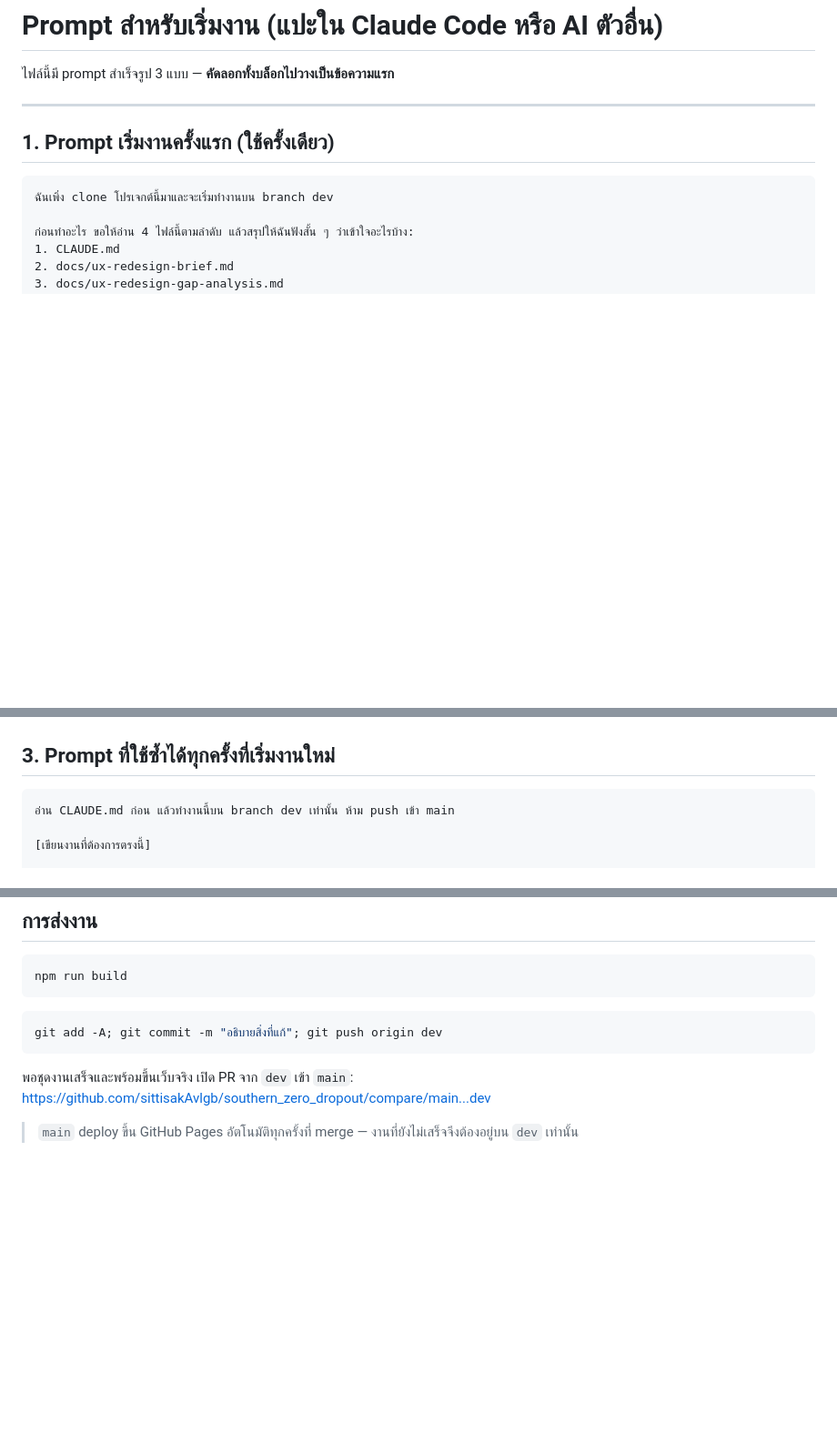
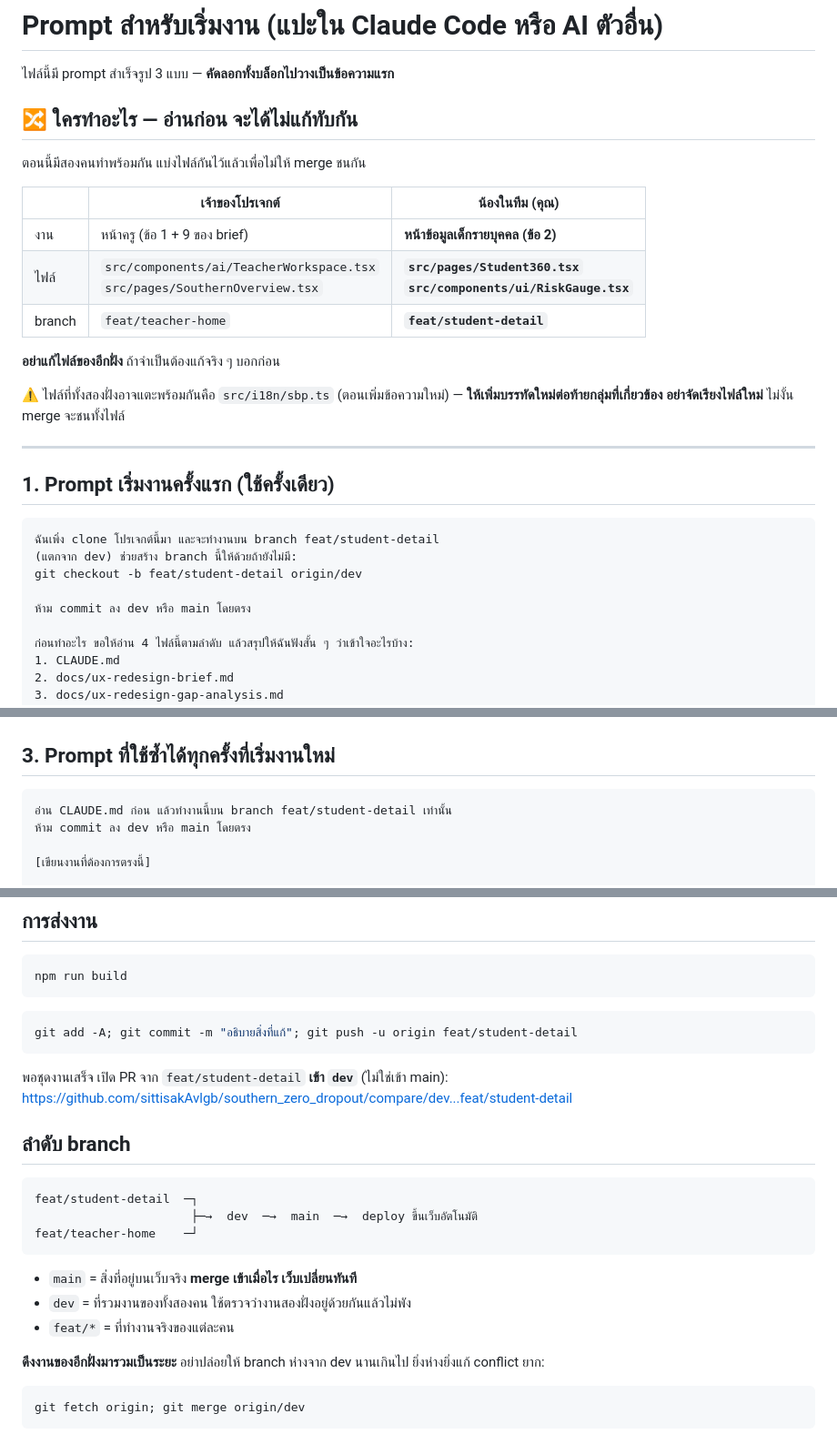
Before and after one commit to sittisakAvlgb/southern_zero_dropout, a Markdown page: docs/prompt-for-dev.md, 3 parts joined by grey strips. Shown at 91% size. Rendered like a GitHub page; blank space fills up the shorter version.

Commit message:
แบ่งงานเป็น feature branch คนละสาย กันแก้ทับกัน
เดิมเอกสารบอกให้น้อง commit ลง dev ตรง ๆ ซึ่งใช้ไม่ได้แล้วเมื่อมีสองคน
ทำพร้อมกัน เปลี่ยนเป็น feat/* แยกคนละสาย แล้ว PR เข้า dev

- เจ้าของโปรเจกต์: feat/teacher-home — TeacherWorkspace, SouthernOverview
- น้องในทีม: feat/student-detail — Student360, RiskGauge

สองงานนี้แทบไม่ใช้ไฟล์ร่วมกัน (แชร์แค่ auth/risk/types ซึ่งอ่านอย่างเดียว)
ที่ต้องระวังคือ src/i18n/sbp.ts ที่ทั้งคู่อาจเพิ่มข้อความ จึงกำกับไว้ว่า
ให้เพิ่มต่อท้าย ห้ามจัดเรียงไฟล์ใหม่

Co-Authored-By: Claude Opus 5 <noreply@anthropic.com>

````diff
--- a/docs/prompt-for-dev.md
+++ b/docs/prompt-for-dev.md
@@ -1,13 +1,32 @@
 # Prompt สำหรับเริ่มงาน (แปะใน Claude Code หรือ AI ตัวอื่น)
 
 ไฟล์นี้มี prompt สำเร็จรูป 3 แบบ — **คัดลอกทั้งบล็อกไปวางเป็นข้อความแรก**
+
+## 🔀 ใครทำอะไร — อ่านก่อน จะได้ไม่แก้ทับกัน
+
+ตอนนี้มีสองคนทำพร้อมกัน แบ่งไฟล์กันไว้แล้วเพื่อไม่ให้ merge ชนกัน
+
+| | เจ้าของโปรเจกต์ | **น้องในทีม (คุณ)** |
+|---|---|---|
+| งาน | หน้าครู (ข้อ 1 + 9 ของ brief) | **หน้าข้อมูลเด็กรายบุคคล (ข้อ 2)** |
+| ไฟล์ | `src/components/ai/TeacherWorkspace.tsx`<br>`src/pages/SouthernOverview.tsx` | **`src/pages/Student360.tsx`**<br>**`src/components/ui/RiskGauge.tsx`** |
+| branch | `feat/teacher-home` | **`feat/student-detail`** |
+
+**อย่าแก้ไฟล์ของอีกฝั่ง** ถ้าจำเป็นต้องแก้จริง ๆ บอกก่อน
+
+⚠️ ไฟล์ที่ทั้งสองฝั่งอาจแตะพร้อมกันคือ `src/i18n/sbp.ts` (ตอนเพิ่มข้อความใหม่) —
+**ให้เพิ่มบรรทัดใหม่ต่อท้ายกลุ่มที่เกี่ยวข้อง อย่าจัดเรียงไฟล์ใหม่** ไม่งั้น merge จะชนทั้งไฟล์
 
 ---
 
 ## 1. Prompt เริ่มงานครั้งแรก (ใช้ครั้งเดียว)
 
 ```text
-ฉันเพิ่ง clone โปรเจกต์นี้มาและจะเริ่มทำงานบน branch dev
+ฉันเพิ่ง clone โปรเจกต์นี้มา และจะทำงานบน branch feat/student-detail
+(แตกจาก dev) ช่วยสร้าง branch นี้ให้ด้วยถ้ายังไม่มี:
+git checkout -b feat/student-detail origin/dev
+
+ห้าม commit ลง dev หรือ main โดยตรง
 
 ก่อนทำอะไร ขอให้อ่าน 4 ไฟล์นี้ตามลำดับ แล้วสรุปให้ฉันฟังสั้น ๆ ว่าเข้าใจอะไรบ้าง:
 1. CLAUDE.md
@@ -72,7 +91,8 @@
 ## 3. Prompt ที่ใช้ซ้ำได้ทุกครั้งที่เริ่มงานใหม่
 
 ```text
-อ่าน CLAUDE.md ก่อน แล้วทำงานนี้บน branch dev เท่านั้น ห้าม push เข้า main
+อ่าน CLAUDE.md ก่อน แล้วทำงานนี้บน branch feat/student-detail เท่านั้น
+ห้าม commit ลง dev หรือ main โดยตรง
 
 [เขียนงานที่ต้องการตรงนี้]
 
@@ -108,10 +128,27 @@ npm run build
 ```
 
 ```bash
-git add -A; git commit -m "อธิบายสิ่งที่แก้"; git push origin dev
+git add -A; git commit -m "อธิบายสิ่งที่แก้"; git push -u origin feat/student-detail
 ```
 
-พอชุดงานเสร็จและพร้อมขึ้นเว็บจริง เปิด PR จาก `dev` เข้า `main`:
-https://github.com/sittisakAvlgb/southern_zero_dropout/compare/main...dev
+พอชุดงานเสร็จ เปิด PR จาก `feat/student-detail` **เข้า `dev`** (ไม่ใช่เข้า main):
+https://github.com/sittisakAvlgb/southern_zero_dropout/compare/dev...feat/student-detail
 
-> `main` deploy ขึ้น GitHub Pages อัตโนมัติทุกครั้งที่ merge — งานที่ยังไม่เสร็จจึงต้องอยู่บน `dev` เท่านั้น
+## ลำดับ branch
+
+```
+feat/student-detail  ─┐
+                      ├─→  dev  ─→  main  ─→  deploy ขึ้นเว็บอัตโนมัติ
+feat/teacher-home    ─┘
+```
+
+- `main` = สิ่งที่อยู่บนเว็บจริง **merge เข้าเมื่อไร เว็บเปลี่ยนทันที**
+- `dev` = ที่รวมงานของทั้งสองคน ใช้ตรวจว่างานสองฝั่งอยู่ด้วยกันแล้วไม่พัง
+- `feat/*` = ที่ทำงานจริงของแต่ละคน
+
+**ดึงงานของอีกฝั่งมารวมเป็นระยะ** อย่าปล่อยให้ branch ห่างจาก dev นานเกินไป
+ยิ่งห่างยิ่งแก้ conflict ยาก:
+
+```bash
+git fetch origin; git merge origin/dev
+```
````
